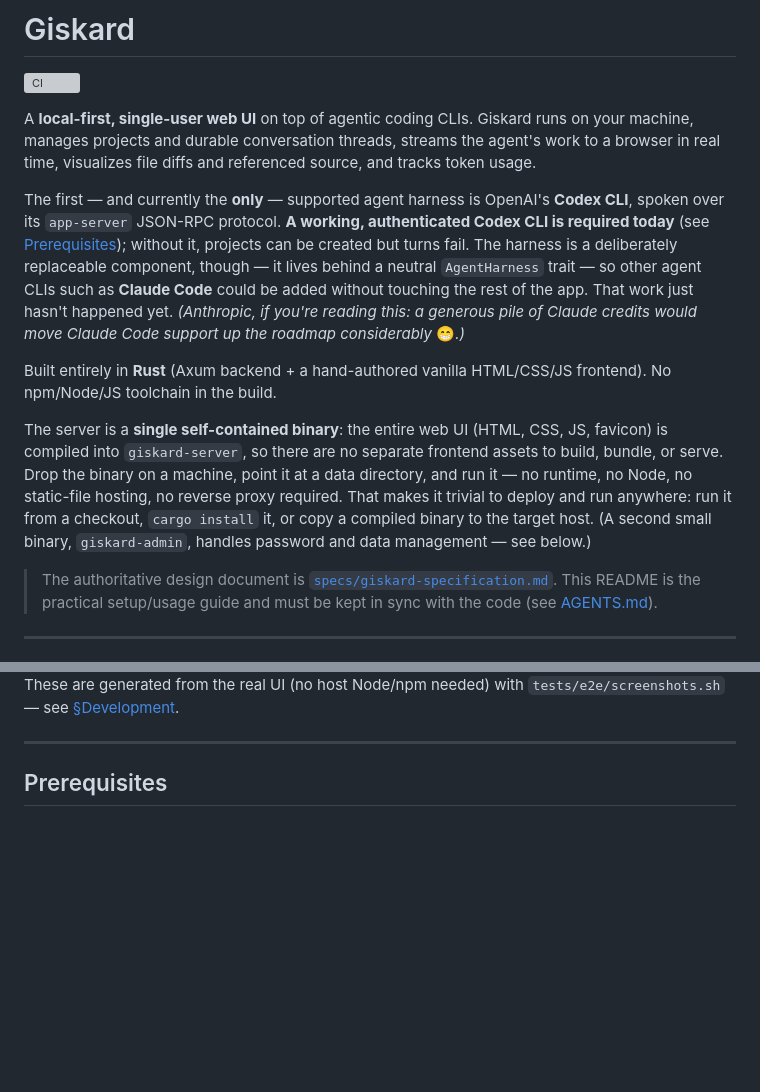
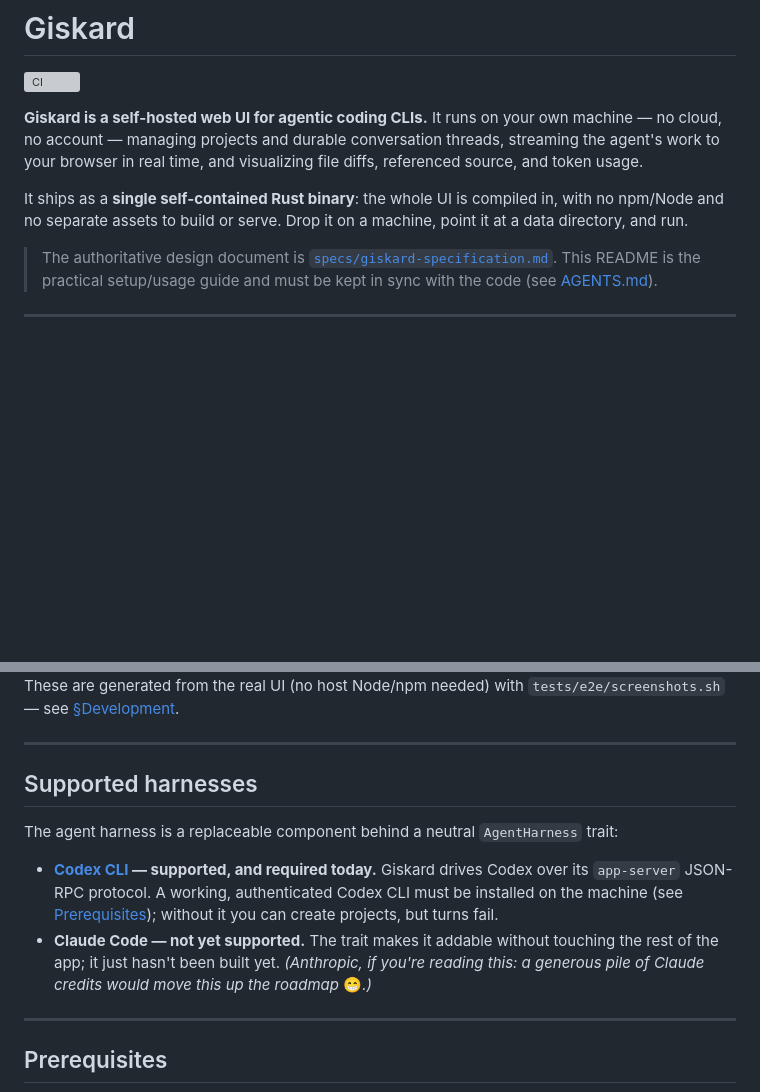
Before and after one commit to marmeladema/Giskard, a Markdown page: README.md, 2 parts joined by grey strips. Drawn GitHub-style; blank space fills up the shorter version; grey boxes are pictures that could not be loaded.

Commit message:
README: shorten the intro and add a Supported harnesses section
Trim the intro to two short paragraphs (what Giskard is + the
single-binary deploy story), dropping the "local-first" jargon in favor of
plain "self-hosted / runs on your own machine". Move the harness details
out of the intro into a dedicated "Supported harnesses" section with a
bullet each for Codex CLI (supported/required) and Claude Code (not yet).

Co-Authored-By: Claude Opus 4.8 <noreply@anthropic.com>
Claude-Session: https://claude.ai/code/session_01QJ1FrY5te3Pf8CVYYt5wYA

```diff
--- a/README.md
+++ b/README.md
@@ -2,27 +2,12 @@
 
 [![CI](https://github.com/marmeladema/Giskard/actions/workflows/ci.yml/badge.svg)](https://github.com/marmeladema/Giskard/actions/workflows/ci.yml)
 
-A **local-first, single-user web UI** on top of agentic coding CLIs. Giskard runs on your machine,
-manages projects and durable conversation threads, streams the agent's work to a browser in real
-time, visualizes file diffs and referenced source, and tracks token usage.
+**Giskard is a self-hosted web UI for agentic coding CLIs.** It runs on your own machine — no cloud,
+no account — managing projects and durable conversation threads, streaming the agent's work to your
+browser in real time, and visualizing file diffs, referenced source, and token usage.
 
-The first — and currently the **only** — supported agent harness is OpenAI's **Codex CLI**, spoken
-over its `app-server` JSON-RPC protocol. **A working, authenticated Codex CLI is required today**
-(see [Prerequisites](#prerequisites)); without it, projects can be created but turns fail. The
-harness is a deliberately replaceable component, though — it lives behind a neutral `AgentHarness`
-trait — so other agent CLIs such as **Claude Code** could be added without touching the rest of the
-app. That work just hasn't happened yet. _(Anthropic, if you're reading this: a generous pile of
-Claude credits would move Claude Code support up the roadmap considerably_ 😁_.)_
-
-Built entirely in **Rust** (Axum backend + a hand-authored vanilla HTML/CSS/JS frontend). No
-npm/Node/JS toolchain in the build.
-
-The server is a **single self-contained binary**: the entire web UI (HTML, CSS, JS, favicon) is
-compiled into `giskard-server`, so there are no separate frontend assets to build, bundle, or serve.
-Drop the binary on a machine, point it at a data directory, and run it — no runtime, no Node, no
-static-file hosting, no reverse proxy required. That makes it trivial to deploy and run anywhere: run
-it from a checkout, `cargo install` it, or copy a compiled binary to the target host. (A second small
-binary, `giskard-admin`, handles password and data management — see below.)
+It ships as a **single self-contained Rust binary**: the whole UI is compiled in, with no npm/Node
+and no separate assets to build or serve. Drop it on a machine, point it at a data directory, and run.
 
 > The authoritative design document is [`specs/giskard-specification.md`](specs/giskard-specification.md).
 > This README is the practical setup/usage guide and must be kept in sync with the code (see
@@ -47,6 +32,20 @@ with a slide-in drawer on mobile.
 
 These are generated from the real UI (no host Node/npm needed) with `tests/e2e/screenshots.sh` — see
 [§Development](#development).
+
+---
+
+## Supported harnesses
+
+The agent harness is a replaceable component behind a neutral `AgentHarness` trait:
+
+- **[Codex CLI](https://github.com/openai/codex) — supported, and required today.** Giskard drives
+  Codex over its `app-server` JSON-RPC protocol. A working, authenticated Codex CLI must be installed
+  on the machine (see [Prerequisites](#prerequisites)); without it you can create projects, but turns
+  fail.
+- **Claude Code — not yet supported.** The trait makes it addable without touching the rest of the
+  app; it just hasn't been built yet. _(Anthropic, if you're reading this: a generous pile of Claude
+  credits would move this up the roadmap_ 😁_.)_
 
 ---
 
```
